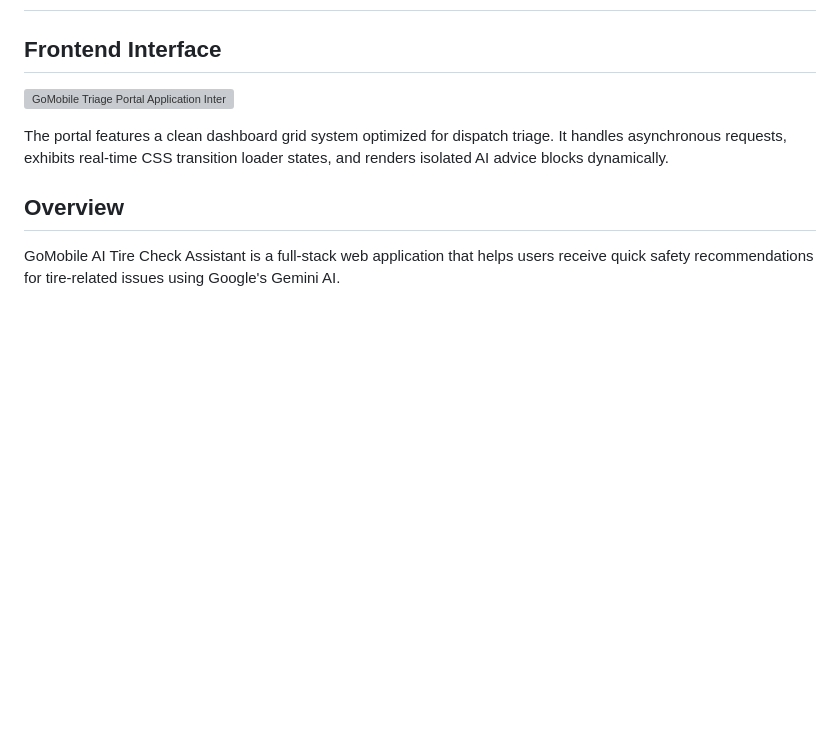
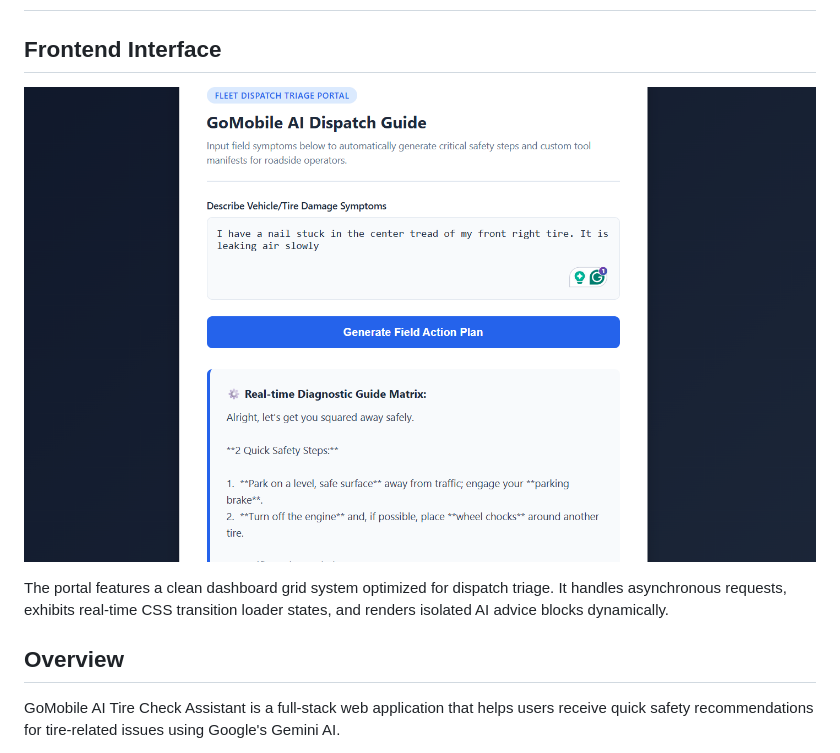
Before and after one commit to Tahniat-Niger/gomobile-fleet-diagnostic-api, a Markdown page: README.md, the part around the change. Drawn GitHub-style; blank space fills up the shorter version; grey boxes are pictures that could not be loaded.

```diff
--- a/README.md
+++ b/README.md
@@ -2,7 +2,7 @@
 
 ## Frontend Interface
 
-![GoMobile Triage Portal Application Interface](screenshot_gomobile.png)
+![GoMobile Triage Portal Application Interface](Screenshot_gomobile.png)
 
 The portal features a clean dashboard grid system optimized for dispatch triage. It handles asynchronous requests, exhibits real-time CSS transition loader states, and renders isolated AI advice blocks dynamically.
 
```
